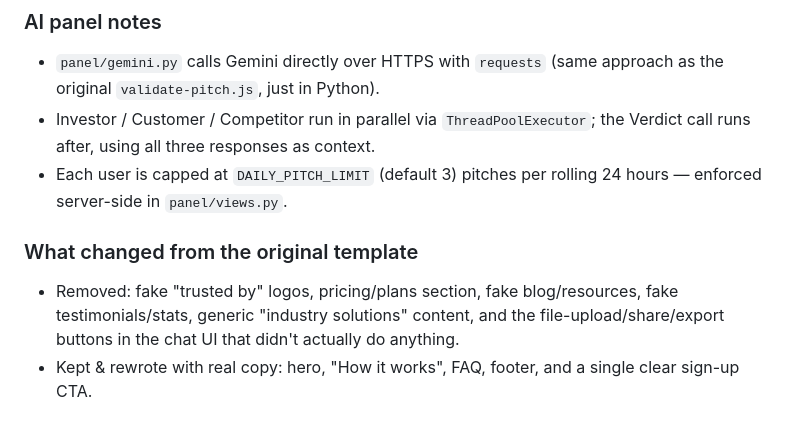
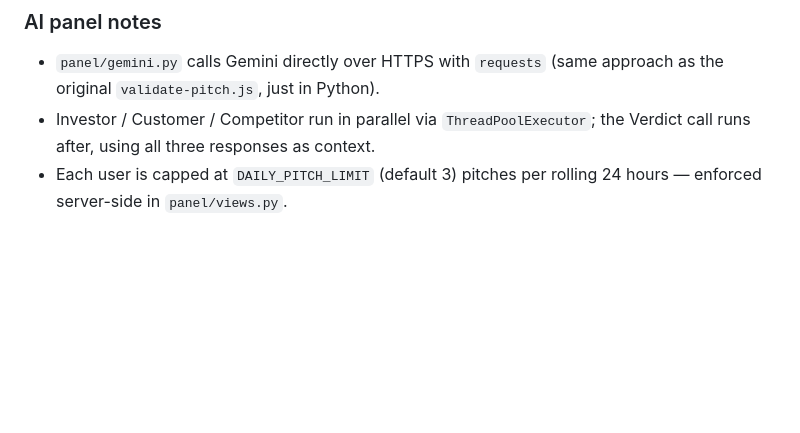
Before and after one commit to vraj537/pitchpanel-ai, a Markdown page: README.md, the part around the change. Drawn GitHub-style; blank space fills up the shorter version.

```diff
--- a/README.md
+++ b/README.md
@@ -150,11 +150,3 @@ requirements.txt
   responses as context.
 - Each user is capped at `DAILY_PITCH_LIMIT` (default 3) pitches per
   rolling 24 hours — enforced server-side in `panel/views.py`.
-
-### What changed from the original template
-- Removed: fake "trusted by" logos, pricing/plans section, fake
-  blog/resources, fake testimonials/stats, generic "industry solutions"
-  content, and the file-upload/share/export buttons in the chat UI that
-  didn't actually do anything.
-- Kept & rewrote with real copy: hero, "How it works", FAQ, footer,
-  and a single clear sign-up CTA.
```
